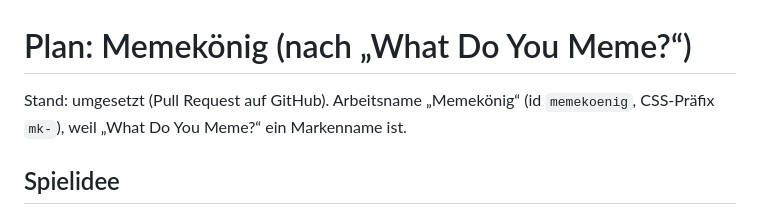
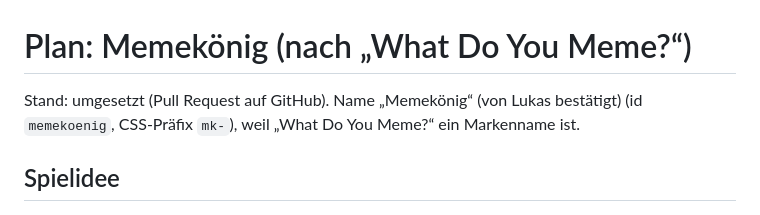
Before and after one commit to LuFre136/allFUNnGAMES, a Markdown page: docs/plan-meme.md, the part around the change. GitHub-like rendering.

Commit message:
Plan Memekönig: Name bestätigt
Co-Authored-By: Claude Opus 5.5 (1M context) <noreply@anthropic.com>
Claude-Session: https://claude.ai/code/session_01NDRdFWLWMyEPsxXmV63jFB

```diff
--- a/docs/plan-meme.md
+++ b/docs/plan-meme.md
@@ -1,6 +1,6 @@
 # Plan: Memekönig (nach „What Do You Meme?“)
 
-Stand: umgesetzt (Pull Request auf GitHub). Arbeitsname „Memekönig“ (id `memekoenig`, CSS-Präfix `mk-`), weil
+Stand: umgesetzt (Pull Request auf GitHub). Name „Memekönig“ (von Lukas bestätigt) (id `memekoenig`, CSS-Präfix `mk-`), weil
 „What Do You Meme?“ ein Markenname ist.
 
 ## Spielidee
```
